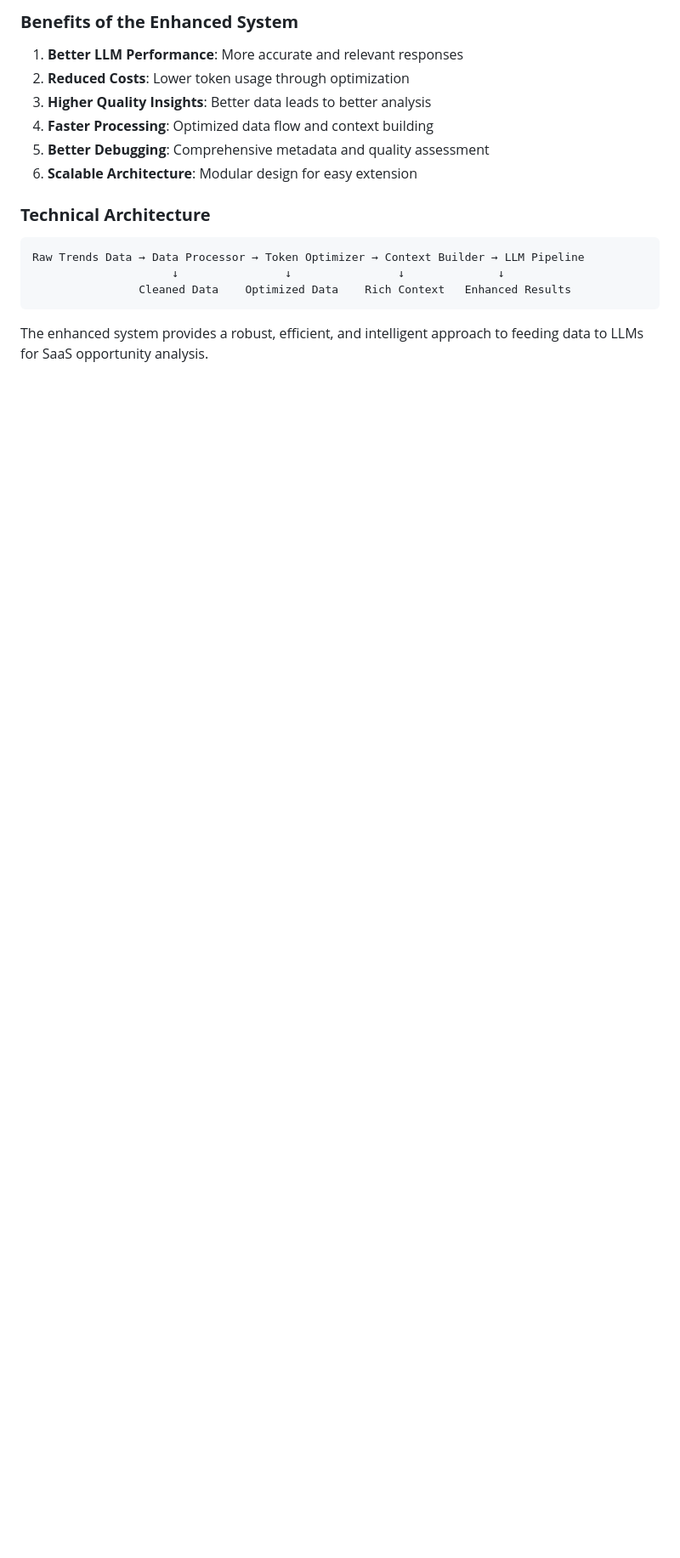
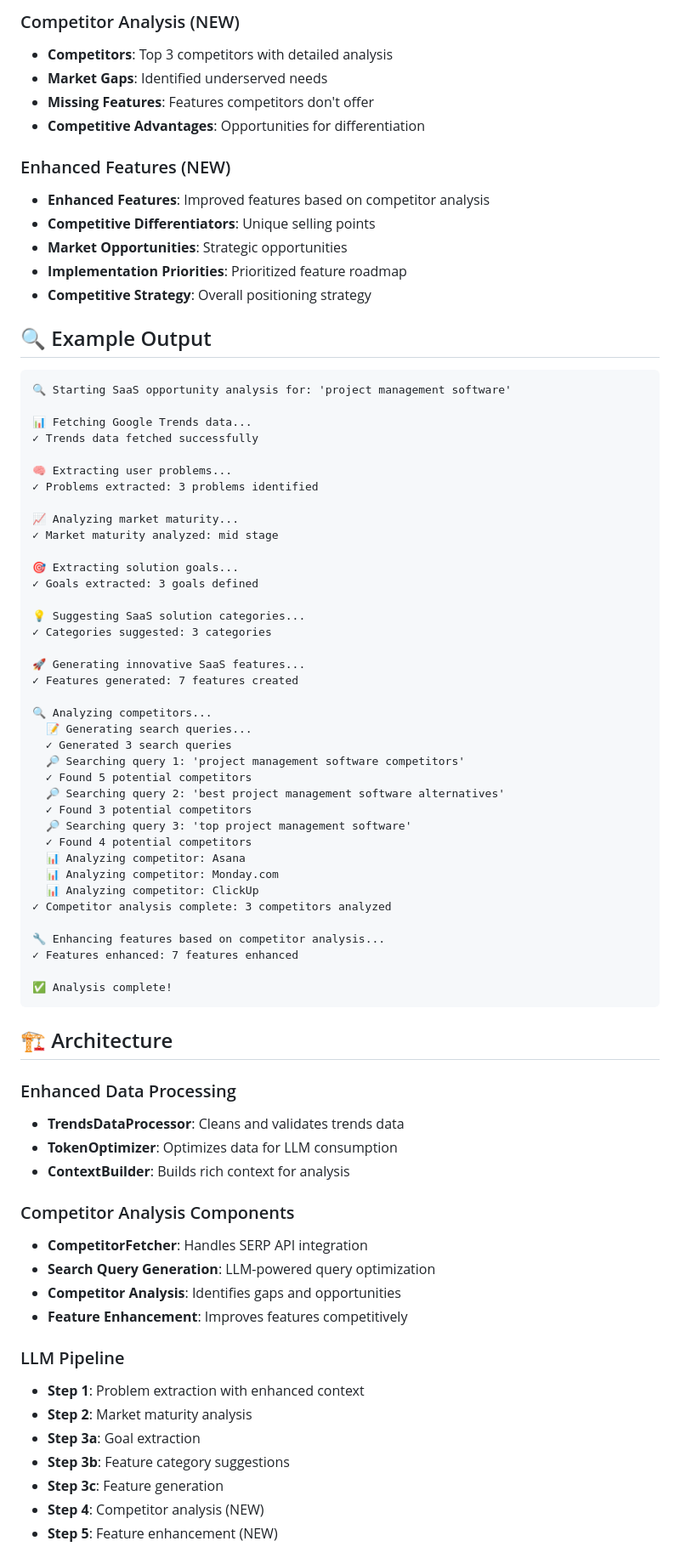
Before and after one commit to nilab102/trendSaaS, a Markdown page: README.md, the part around the change printed below. Shown: that part at 85% size. Rendered like a GitHub page; blank space fills up the shorter version.

````diff
--- a/README.md
+++ b/README.md
@@ -168,19 +111,79 @@ TRENDS_API_BASE_URL=http://localhost:8000
 
-### **Benefits of the Enhanced System**
+### Competitor Analysis (NEW)
+- **Competitors**: Top 3 competitors with detailed analysis
+- **Market Gaps**: Identified underserved needs
+- **Missing Features**: Features competitors don't offer
+- **Competitive Advantages**: Opportunities for differentiation
 
-1. **Better LLM Performance**: More accurate and relevant responses
-2. **Reduced Costs**: Lower token usage through optimization
-3. **Higher Quality Insights**: Better data leads to better analysis
-4. **Faster Processing**: Optimized data flow and context building
-5. **Better Debugging**: Comprehensive metadata and quality assessment
-6. **Scalable Architecture**: Modular design for easy extension
+### Enhanced Features (NEW)
+- **Enhanced Features**: Improved features based on competitor analysis
+- **Competitive Differentiators**: Unique selling points
+- **Market Opportunities**: Strategic opportunities
+- **Implementation Priorities**: Prioritized feature roadmap
+- **Competitive Strategy**: Overall positioning strategy
 
-### **Technical Architecture**
+## 🔍 Example Output
 
 ```
-Raw Trends Data → Data Processor → Token Optimizer → Context Builder → LLM Pipeline
-                     ↓                ↓                ↓              ↓
-                Cleaned Data    Optimized Data    Rich Context   Enhanced Results
+🔍 Starting SaaS opportunity analysis for: 'project management software'
+
+📊 Fetching Google Trends data...
+✓ Trends data fetched successfully
+
+🧠 Extracting user problems...
+✓ Problems extracted: 3 problems identified
+
+📈 Analyzing market maturity...
+✓ Market maturity analyzed: mid stage
+
+🎯 Extracting solution goals...
+✓ Goals extracted: 3 goals defined
+
+💡 Suggesting SaaS solution categories...
+✓ Categories suggested: 3 categories
+
+🚀 Generating innovative SaaS features...
+✓ Features generated: 7 features created
+
+🔍 Analyzing competitors...
+  📝 Generating search queries...
+  ✓ Generated 3 search queries
+  🔎 Searching query 1: 'project management software competitors'
+  ✓ Found 5 potential competitors
+  🔎 Searching query 2: 'best project management software alternatives'
+  ✓ Found 3 potential competitors
+  🔎 Searching query 3: 'top project management software'
+  ✓ Found 4 potential competitors
+  📊 Analyzing competitor: Asana
+  📊 Analyzing competitor: Monday.com
+  📊 Analyzing competitor: ClickUp
+✓ Competitor analysis complete: 3 competitors analyzed
+
+🔧 Enhancing features based on competitor analysis...
+✓ Features enhanced: 7 features enhanced
+
+✅ Analysis complete!
 ```
 
-The enhanced system provides a robust, efficient, and intelligent approach to feeding data to LLMs for SaaS opportunity analysis.
+## 🏗️ Architecture
+
+### Enhanced Data Processing
+- **TrendsDataProcessor**: Cleans and validates trends data
+- **TokenOptimizer**: Optimizes data for LLM consumption
+- **ContextBuilder**: Builds rich context for analysis
+
+### Competitor Analysis Components
+- **CompetitorFetcher**: Handles SERP API integration
+- **Search Query Generation**: LLM-powered query optimization
+- **Competitor Analysis**: Identifies gaps and opportunities
+- **Feature Enhancement**: Improves features competitively
+
+### LLM Pipeline
+- **Step 1**: Problem extraction with enhanced context
+- **Step 2**: Market maturity analysis
+- **Step 3a**: Goal extraction
+- **Step 3b**: Feature category suggestions
+- **Step 3c**: Feature generation
+- **Step 4**: Competitor analysis (NEW)
+- **Step 5**: Feature enhancement (NEW)
+
````
Also changed, not shown: other parts of README.md (+129 -132 lines).
